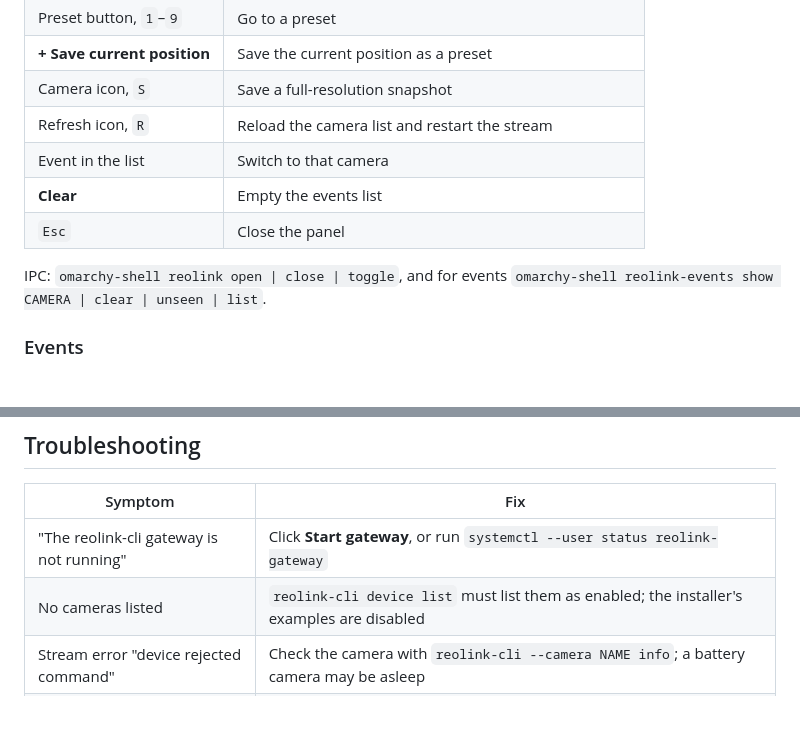
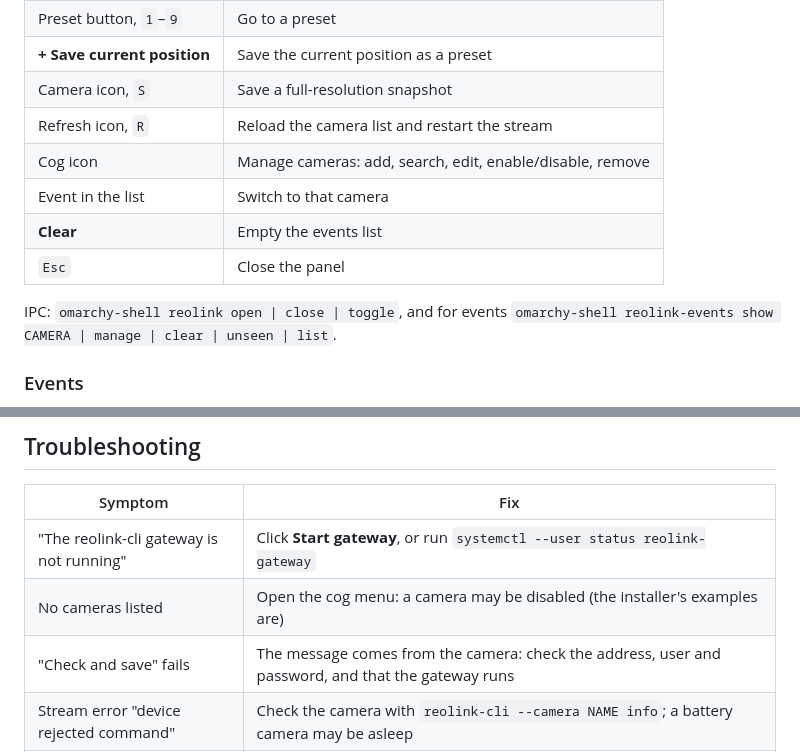
Before and after one commit to opteon-sdc/omarchy-reolink-plugin, a Markdown page: README.md, 2 parts joined by grey strips. GitHub-like rendering; blank space fills up the shorter version.

```diff
--- a/README.md
+++ b/README.md
@@ -103,12 +114,13 @@ o.bind("SUPER + ALT + C", "Cameras", "omarchy-shell reolink toggle")
 | **+ Save current position** | Save the current position as a preset |
 | Camera icon, `S` | Save a full-resolution snapshot |
 | Refresh icon, `R` | Reload the camera list and restart the stream |
+| Cog icon | Manage cameras: add, search, edit, enable/disable, remove |
 | Event in the list | Switch to that camera |
 | **Clear** | Empty the events list |
 | `Esc` | Close the panel |
 
 IPC: `omarchy-shell reolink open | close | toggle`, and for events
-`omarchy-shell reolink-events show CAMERA | clear | unseen | list`.
+`omarchy-shell reolink-events show CAMERA | manage | clear | unseen | list`.
 
 ### Events
 
@@ -197,7 +213,8 @@ See [SECURITY.md](SECURITY.md) to report a vulnerability.
 | Symptom | Fix |
 |---|---|
 | "The reolink-cli gateway is not running" | Click **Start gateway**, or run `systemctl --user status reolink-gateway` |
-| No cameras listed | `reolink-cli device list` must list them as enabled; the installer's examples are disabled |
+| No cameras listed | Open the cog menu: a camera may be disabled (the installer's examples are) |
+| "Check and save" fails | The message comes from the camera: check the address, user and password, and that the gateway runs |
 | Stream error "device rejected command" | Check the camera with `reolink-cli --camera NAME info`; a battery camera may be asleep |
 | No events | Check `reolink-cli --camera NAME events query --last 20`; enable detection on the camera |
 | High CPU use | Use the `sub` stream or a lower `fps` |
```
Also changed, not shown: other parts of README.md (+20 -5 lines), CHANGELOG.md (+23 -1 lines), docs/manage.png (added), 9 other files.
